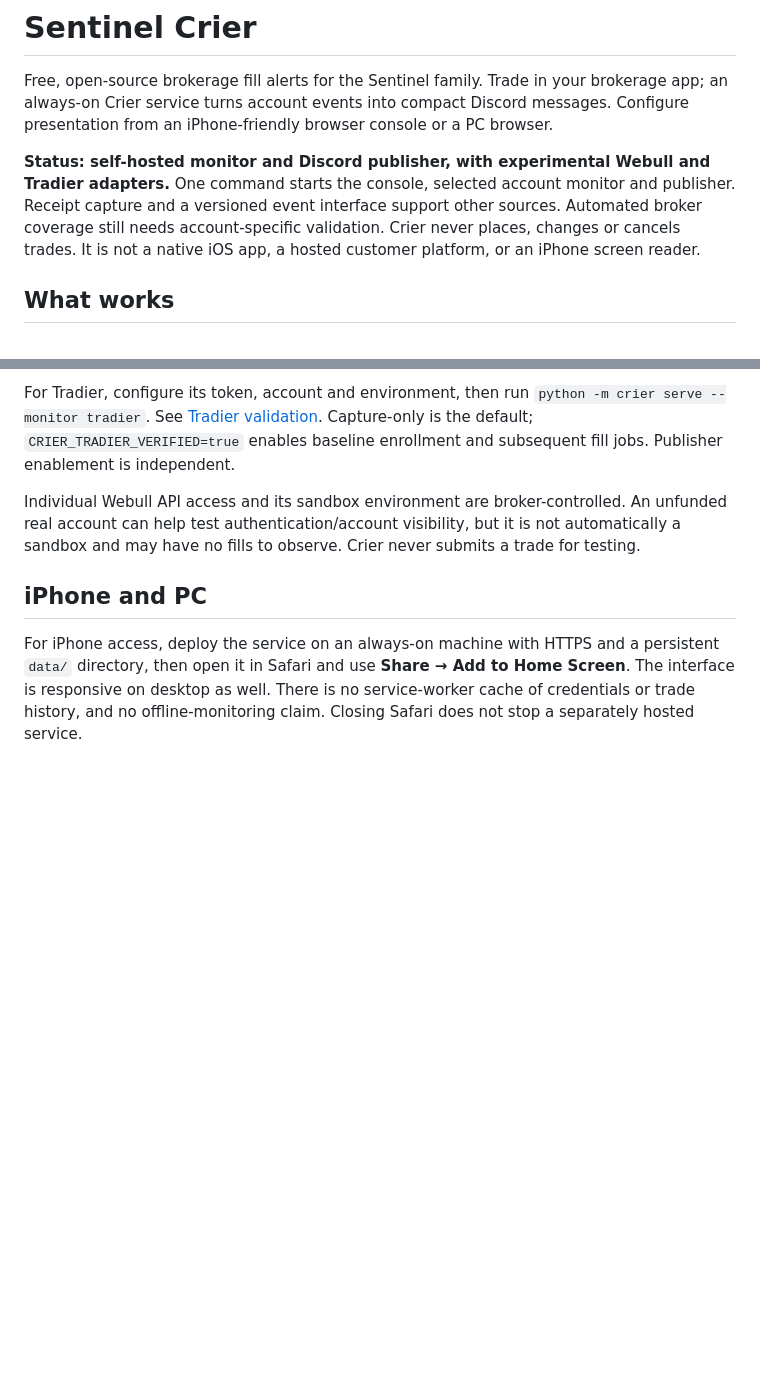
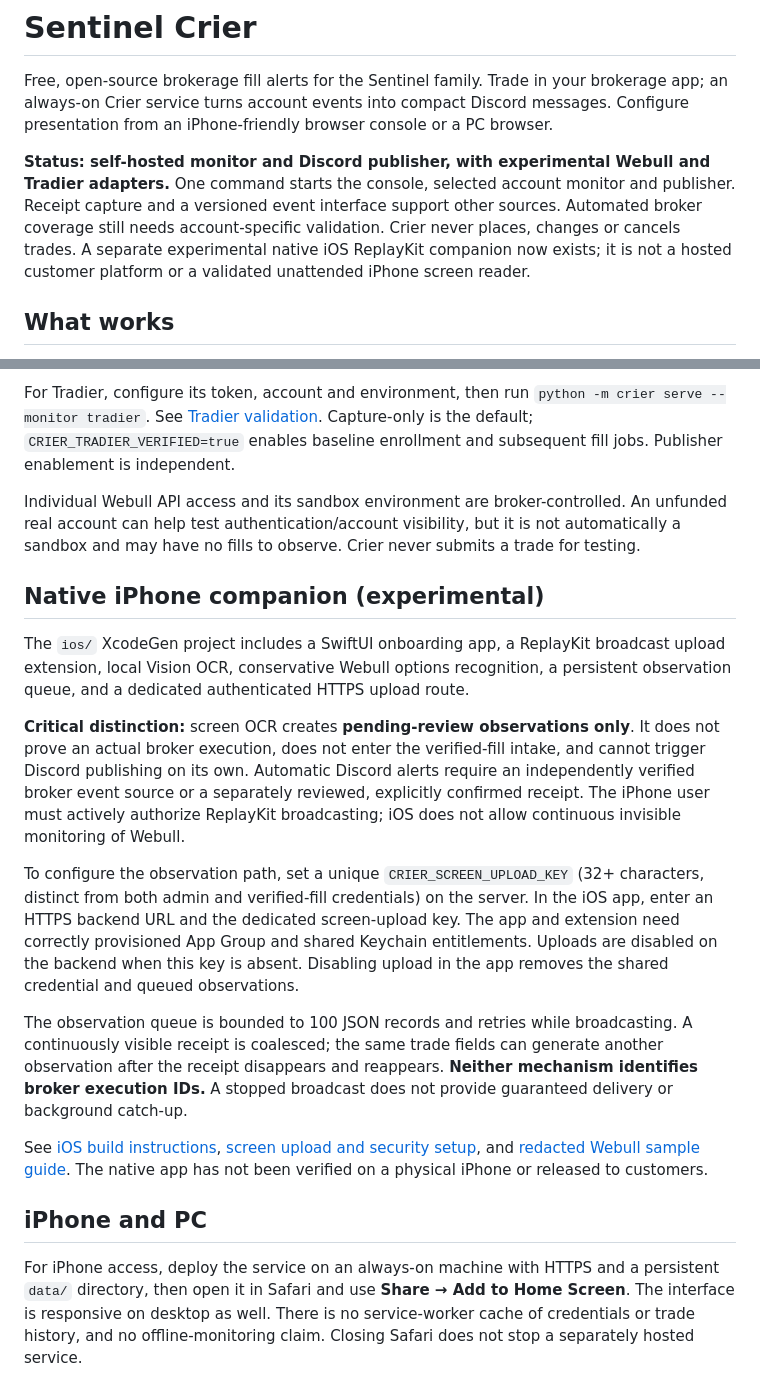
Before and after one commit to Tetradim/Sentinel-Crier, a Markdown page: README.md, 2 parts joined by grey strips. Drawn GitHub-style; blank space fills up the shorter version.

Commit message:
docs(readme): describe native iOS stage-one pipeline, safety gates and testing limits

```diff
--- a/README.md
+++ b/README.md
@@ -2,7 +2,7 @@
 
 Free, open-source brokerage fill alerts for the Sentinel family. Trade in your brokerage app; an always-on Crier service turns account events into compact Discord messages. Configure presentation from an iPhone-friendly browser console or a PC browser.
 
-**Status: self-hosted monitor and Discord publisher, with experimental Webull and Tradier adapters.** One command starts the console, selected account monitor and publisher. Receipt capture and a versioned event interface support other sources. Automated broker coverage still needs account-specific validation. Crier never places, changes or cancels trades. It is not a native iOS app, a hosted customer platform, or an iPhone screen reader.
+**Status: self-hosted monitor and Discord publisher, with experimental Webull and Tradier adapters.** One command starts the console, selected account monitor and publisher. Receipt capture and a versioned event interface support other sources. Automated broker coverage still needs account-specific validation. Crier never places, changes or cancels trades. A separate experimental native iOS ReplayKit companion now exists; it is not a hosted customer platform or a validated unattended iPhone screen reader.
 
 ## What works
 
@@ -96,6 +96,18 @@ For Tradier, configure its token, account and environment, then run `python -m c
 
 Individual Webull API access and its sandbox environment are broker-controlled. An unfunded real account can help test authentication/account visibility, but it is not automatically a sandbox and may have no fills to observe. Crier never submits a trade for testing.
 
+## Native iPhone companion (experimental)
+
+The `ios/` XcodeGen project includes a SwiftUI onboarding app, a ReplayKit broadcast upload extension, local Vision OCR, conservative Webull options recognition, a persistent observation queue, and a dedicated authenticated HTTPS upload route.
+
+**Critical distinction:** screen OCR creates **pending-review observations only**. It does not prove an actual broker execution, does not enter the verified-fill intake, and cannot trigger Discord publishing on its own. Automatic Discord alerts require an independently verified broker event source or a separately reviewed, explicitly confirmed receipt. The iPhone user must actively authorize ReplayKit broadcasting; iOS does not allow continuous invisible monitoring of Webull.
+
+To configure the observation path, set a unique `CRIER_SCREEN_UPLOAD_KEY` (32+ characters, distinct from both admin and verified-fill credentials) on the server. In the iOS app, enter an HTTPS backend URL and the dedicated screen-upload key. The app and extension need correctly provisioned App Group and shared Keychain entitlements. Uploads are disabled on the backend when this key is absent. Disabling upload in the app removes the shared credential and queued observations.
+
+The observation queue is bounded to 100 JSON records and retries while broadcasting. A continuously visible receipt is coalesced; the same trade fields can generate another observation after the receipt disappears and reappears. **Neither mechanism identifies broker execution IDs.** A stopped broadcast does not provide guaranteed delivery or background catch-up.
+
+See [iOS build instructions](ios/BUILD.md), [screen upload and security setup](docs/webull-screen-upload.md), and [redacted Webull sample guide](docs/webull-sample-data-guide.md). The native app has not been verified on a physical iPhone or released to customers.
+
 ## iPhone and PC
 
 For iPhone access, deploy the service on an always-on machine with HTTPS and a persistent `data/` directory, then open it in Safari and use **Share → Add to Home Screen**. The interface is responsive on desktop as well. There is no service-worker cache of credentials or trade history, and no offline-monitoring claim. Closing Safari does not stop a separately hosted service.
```
